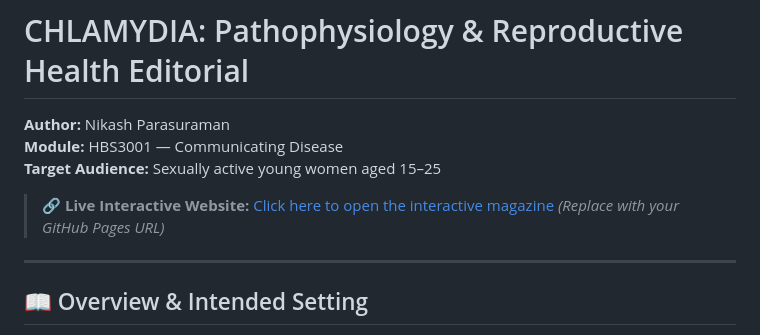
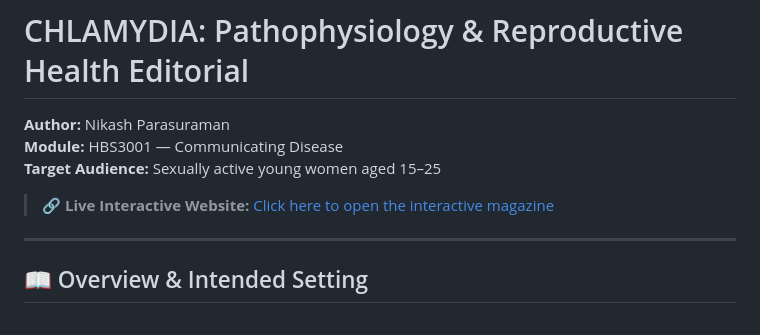
Before and after one commit to nikashkandiar/Chlamydia-Pathophysiology, a Markdown page: README.md, the part around the change. Rendered like a GitHub page.

```diff
--- a/README.md
+++ b/README.md
@@ -4,7 +4,7 @@
 **Module:** HBS3001 — Communicating Disease
 **Target Audience:** Sexually active young women aged 15–25
 
-> 🔗 **Live Interactive Website:** [Click here to open the interactive magazine](https://your-username.github.io/chlamydia-editorial/) *(Replace with your GitHub Pages URL)*
+> 🔗 **Live Interactive Website:** [Click here to open the interactive magazine](https://nikashkandiar.github.io/Chlamydia-Pathophysiology/)
 
 ---
 
```
